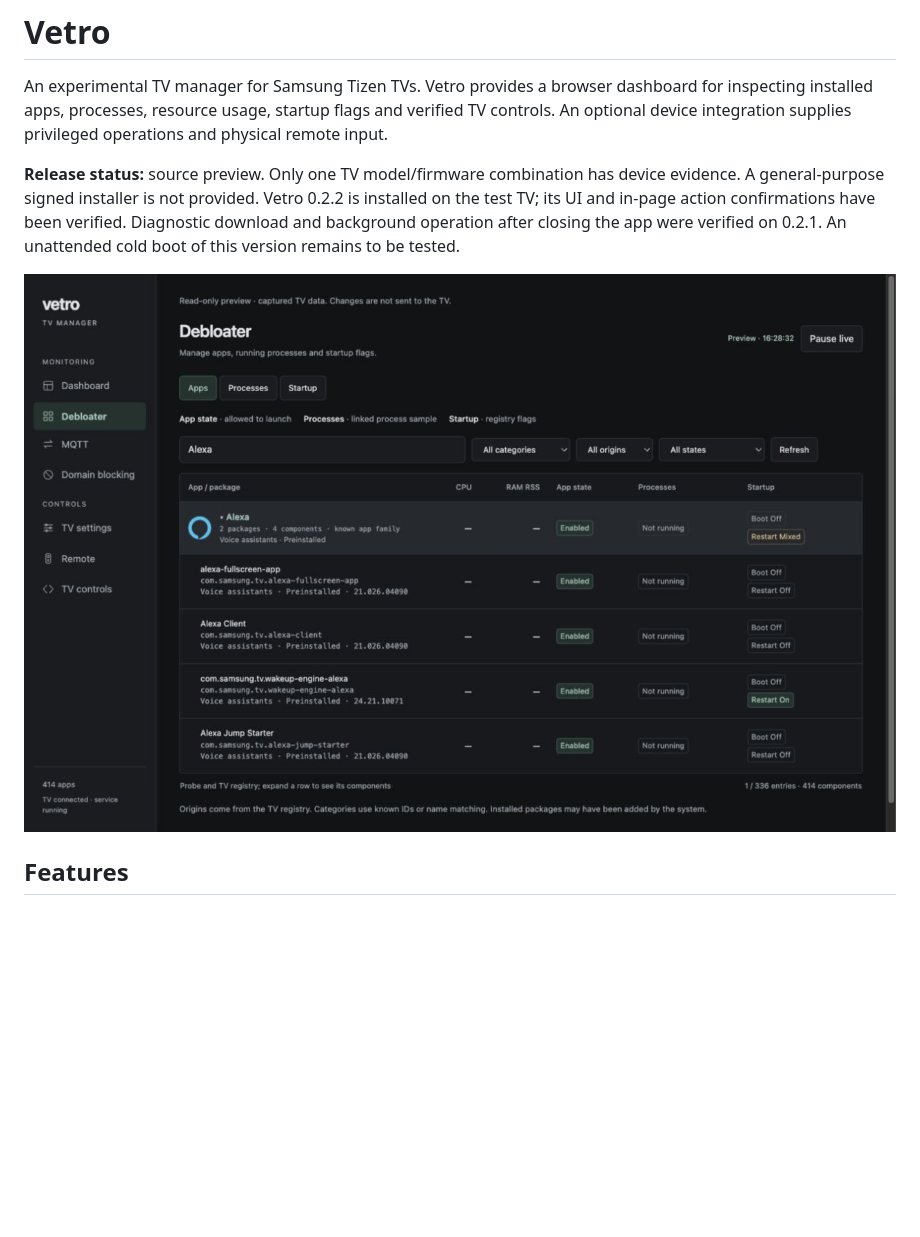
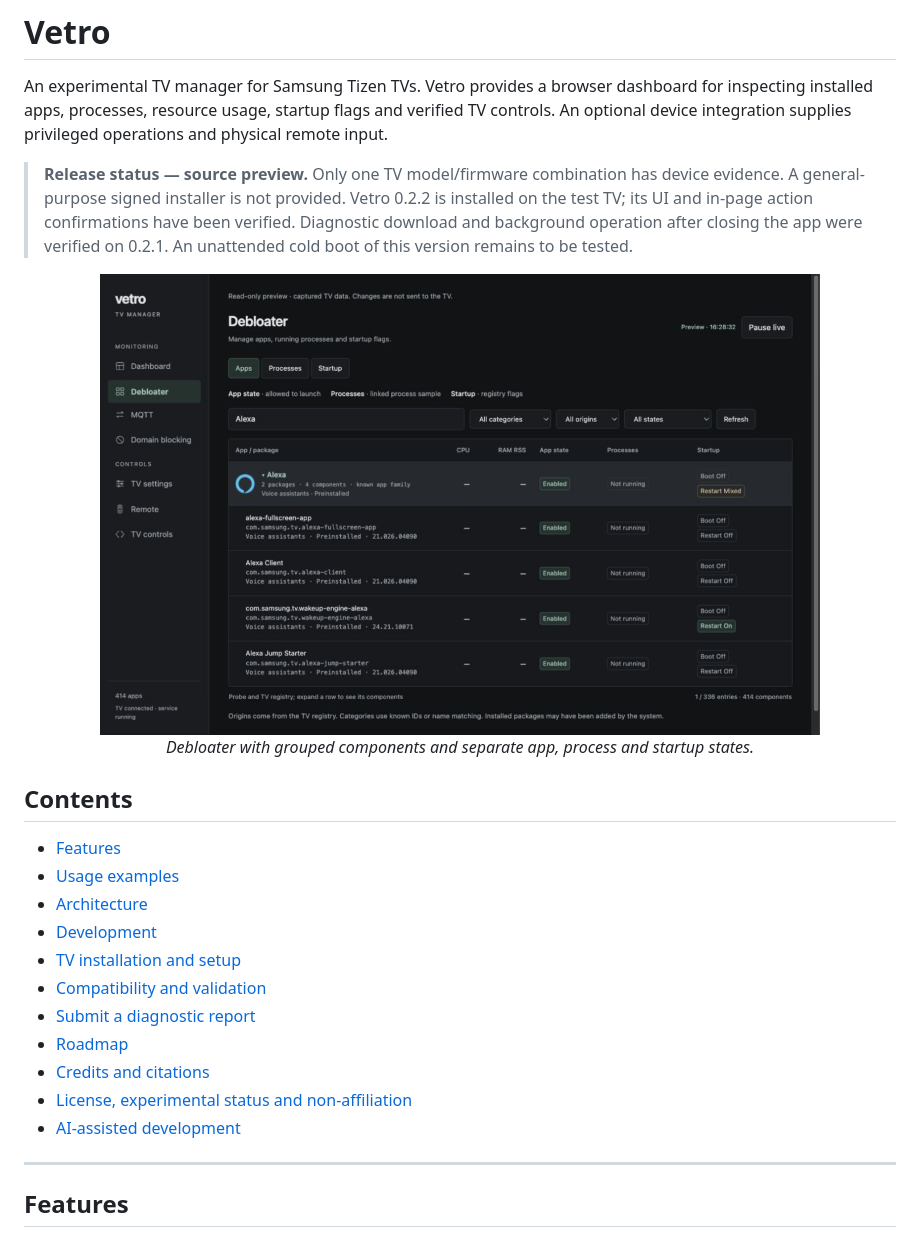
Before and after one commit to Firaenix/vetro, a Markdown page: README.md, the part around one of its changes. Rendered like a GitHub page; blank space fills up the shorter version.

Commit message:
Improve README layout with status callout, contents and section separators

```diff
--- a/README.md
+++ b/README.md
@@ -2,9 +2,29 @@
 
 An experimental TV manager for Samsung Tizen TVs. Vetro provides a browser dashboard for inspecting installed apps, processes, resource usage, startup flags and verified TV controls. An optional device integration supplies privileged operations and physical remote input.
 
-**Release status:** source preview. Only one TV model/firmware combination has device evidence. A general-purpose signed installer is not provided. Vetro 0.2.2 is installed on the test TV; its UI and in-page action confirmations have been verified. Diagnostic download and background operation after closing the app were verified on 0.2.1. An unattended cold boot of this version remains to be tested.
+> **Release status — source preview.** Only one TV model/firmware combination has device evidence. A general-purpose signed installer is not provided. Vetro 0.2.2 is installed on the test TV; its UI and in-page action confirmations have been verified. Diagnostic download and background operation after closing the app were verified on 0.2.1. An unattended cold boot of this version remains to be tested.
 
-![Debloater with grouped components and separate app, process and startup states](app/docs/images/debloater.png)
+<p align="center">
+  <img src="app/docs/images/debloater.png" alt="Debloater with grouped components and separate app, process and startup states" width="720">
+  <br>
+  <em>Debloater with grouped components and separate app, process and startup states.</em>
+</p>
+
+## Contents
+
+- [Features](#features)
+- [Usage examples](#usage-examples)
+- [Architecture](#architecture)
+- [Development](#development)
+- [TV installation and setup](#tv-installation-and-setup)
+- [Compatibility and validation](#compatibility-and-validation)
+- [Submit a diagnostic report](#submit-a-diagnostic-report)
+- [Roadmap](#roadmap)
+- [Credits and citations](#credits-and-citations)
+- [License, experimental status and non-affiliation](#license-experimental-status-and-non-affiliation)
+- [AI-assisted development](#ai-assisted-development)
+
+---
 
 ## Features
 
```
Also changed, not shown: other parts of README.md (+35 -3 lines).
